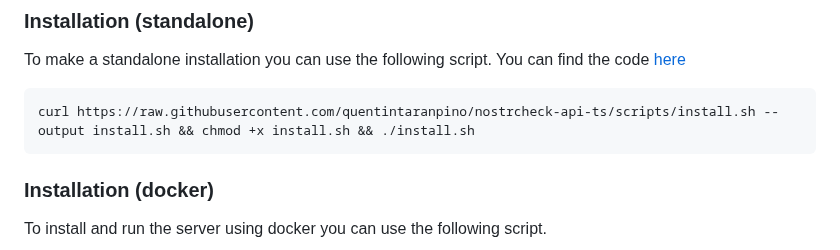
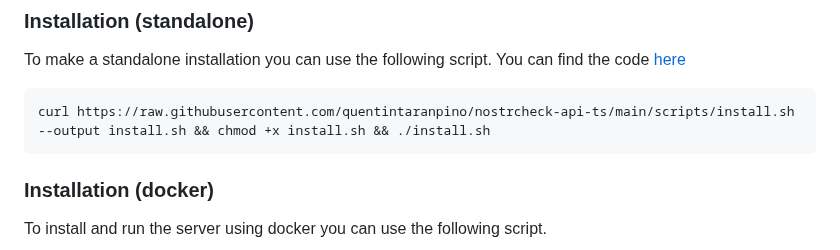
Before and after one commit to quentintaranpino/nostrcheck-server, a Markdown page: readme.md, the part around the change. Drawn GitHub-style.

Commit message:
fix readme install script

````diff
--- a/readme.md
+++ b/readme.md
@@ -22,7 +22,7 @@ In either case, all parameters can be modified using the settings page in the se
 To make a standalone installation you can use the following script. You can find the code [here](https://github.com/quentintaranpino/nostrcheck-api-ts/blob/main/scripts/install.sh)
 
 ```
-curl https://raw.githubusercontent.com/quentintaranpino/nostrcheck-api-ts/scripts/install.sh --output install.sh && chmod +x install.sh && ./install.sh
+curl https://raw.githubusercontent.com/quentintaranpino/nostrcheck-api-ts/main/scripts/install.sh --output install.sh && chmod +x install.sh && ./install.sh
 ```
 
 ### Installation (docker)
````
